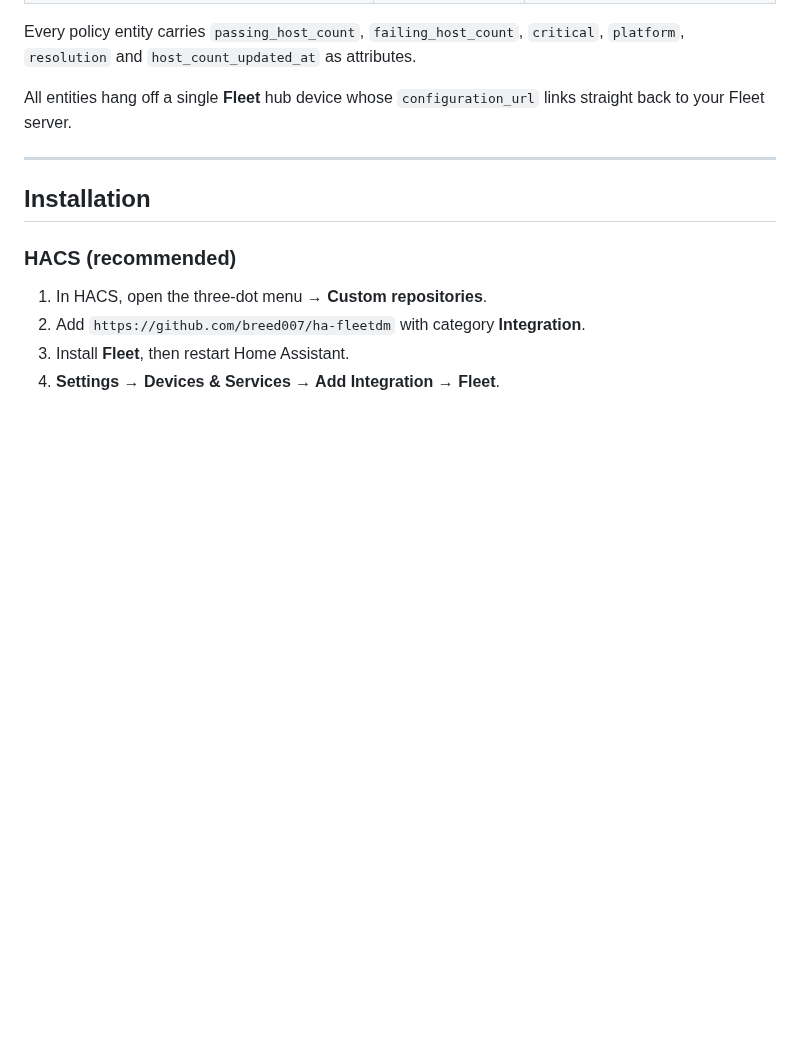
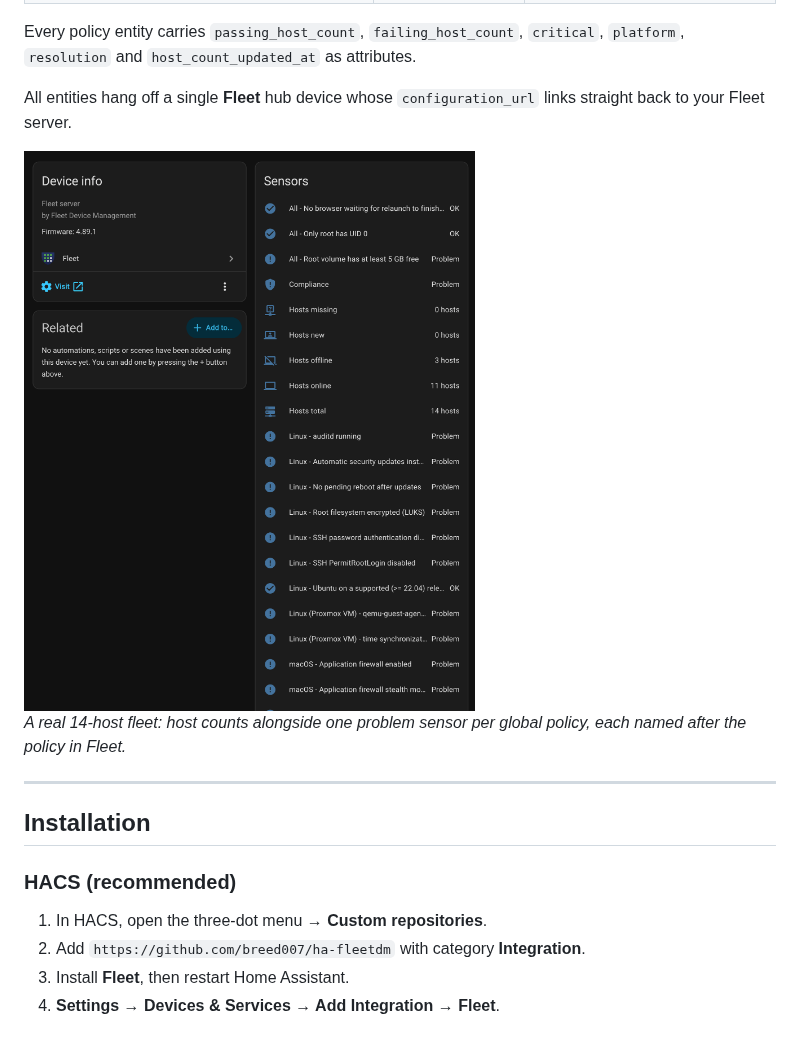
Before and after one commit to breed007/ha-fleetdm, a Markdown page: README.md, the part around one of its changes. Rendered like a GitHub page; pictures changed too: docs/images/device-page.png (added); blank space fills up the shorter version.

```diff
--- a/README.md
+++ b/README.md
@@ -41,6 +41,11 @@ Every policy entity carries `passing_host_count`, `failing_host_count`,
 
 All entities hang off a single **Fleet** hub device whose `configuration_url`
 links straight back to your Fleet server.
+
+<img src="docs/images/device-page.png" alt="The Fleet device page in Home Assistant, showing host counts and per-policy compliance sensors" width="720">
+
+*A real 14-host fleet: host counts alongside one problem sensor per global
+policy, each named after the policy in Fleet.*
 
 ---
 
```
Also changed, not shown: other parts of README.md (+6 -0 lines), docs/images/config-flow.png (added).
